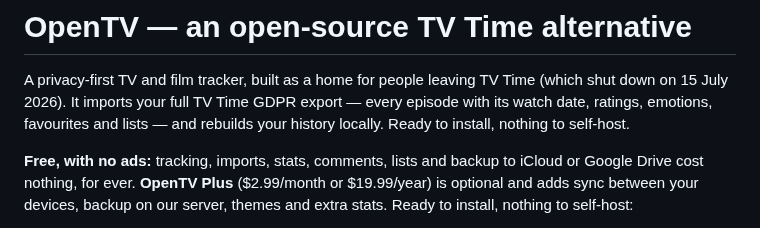
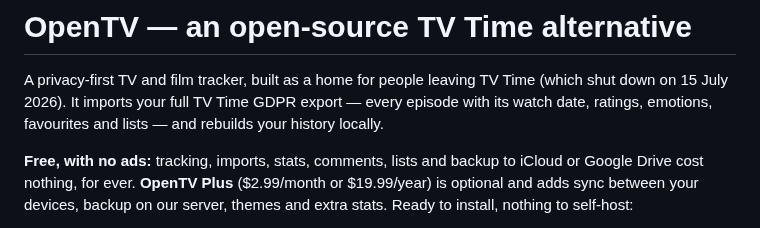
Before and after one commit to mahmoodbashar08/opentv-app, a Markdown page: README.md, the part around the change. Drawn GitHub-style.

Commit message:
README: one 'nothing to self-host', not two
Co-Authored-By: Claude Opus 5.5 <noreply@anthropic.com>

```diff
--- a/README.md
+++ b/README.md
@@ -3,7 +3,7 @@
 A privacy-first TV and film tracker, built as a home for people leaving TV Time
 (which shut down on 15 July 2026). It imports your full TV Time GDPR export —
 every episode with its watch date, ratings, emotions, favourites and lists — and
-rebuilds your history locally. Ready to install, nothing to self-host.
+rebuilds your history locally.
 
 **Free, with no ads:** tracking, imports, stats, comments, lists and backup to
 iCloud or Google Drive cost nothing, for ever. **OpenTV Plus** ($2.99/month or
```
